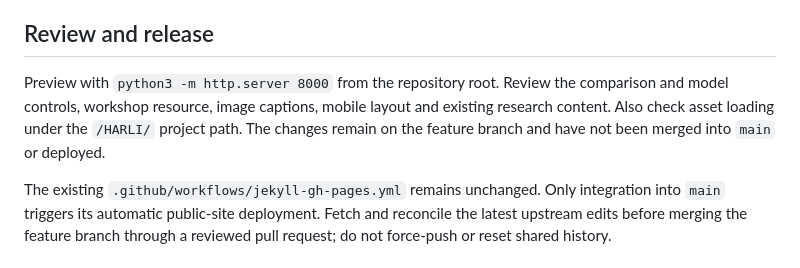
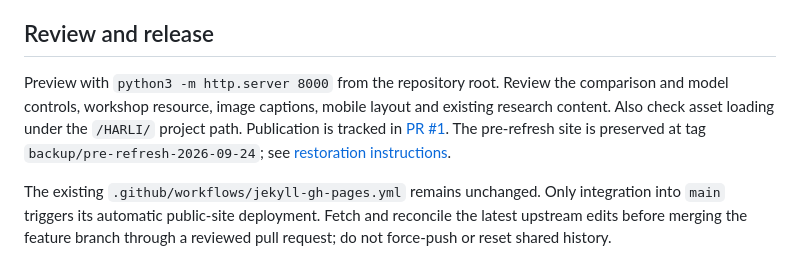
Before and after one commit to aimsgroup-Leeds/HARLI, a Markdown page: docs/CHANGELOG-visual-refresh.md, the part around the change. Drawn GitHub-style.

```diff
--- a/docs/CHANGELOG-visual-refresh.md
+++ b/docs/CHANGELOG-visual-refresh.md
@@ -25,7 +25,7 @@ Commit `d361136` contains the first visual revision. The follow-up revision remo
 
 ## Review and release
 
-Preview with `python3 -m http.server 8000` from the repository root. Review the comparison and model controls, workshop resource, image captions, mobile layout and existing research content. Also check asset loading under the `/HARLI/` project path. The changes remain on the feature branch and have not been merged into `main` or deployed.
+Preview with `python3 -m http.server 8000` from the repository root. Review the comparison and model controls, workshop resource, image captions, mobile layout and existing research content. Also check asset loading under the `/HARLI/` project path. Publication is tracked in [PR #1](https://github.com/aimsgroup-Leeds/HARLI/pull/1). The pre-refresh site is preserved at tag `backup/pre-refresh-2026-09-24`; see [restoration instructions](RESTORING-ORIGINAL.md).
 
 The existing `.github/workflows/jekyll-gh-pages.yml` remains unchanged. Only integration into `main` triggers its automatic public-site deployment. Fetch and reconcile the latest upstream edits before merging the feature branch through a reviewed pull request; do not force-push or reset shared history.
 
```
Also changed, not shown: README.md (+1 -1 lines), docs/RESTORING-ORIGINAL.md (added, +47 -0 lines).
